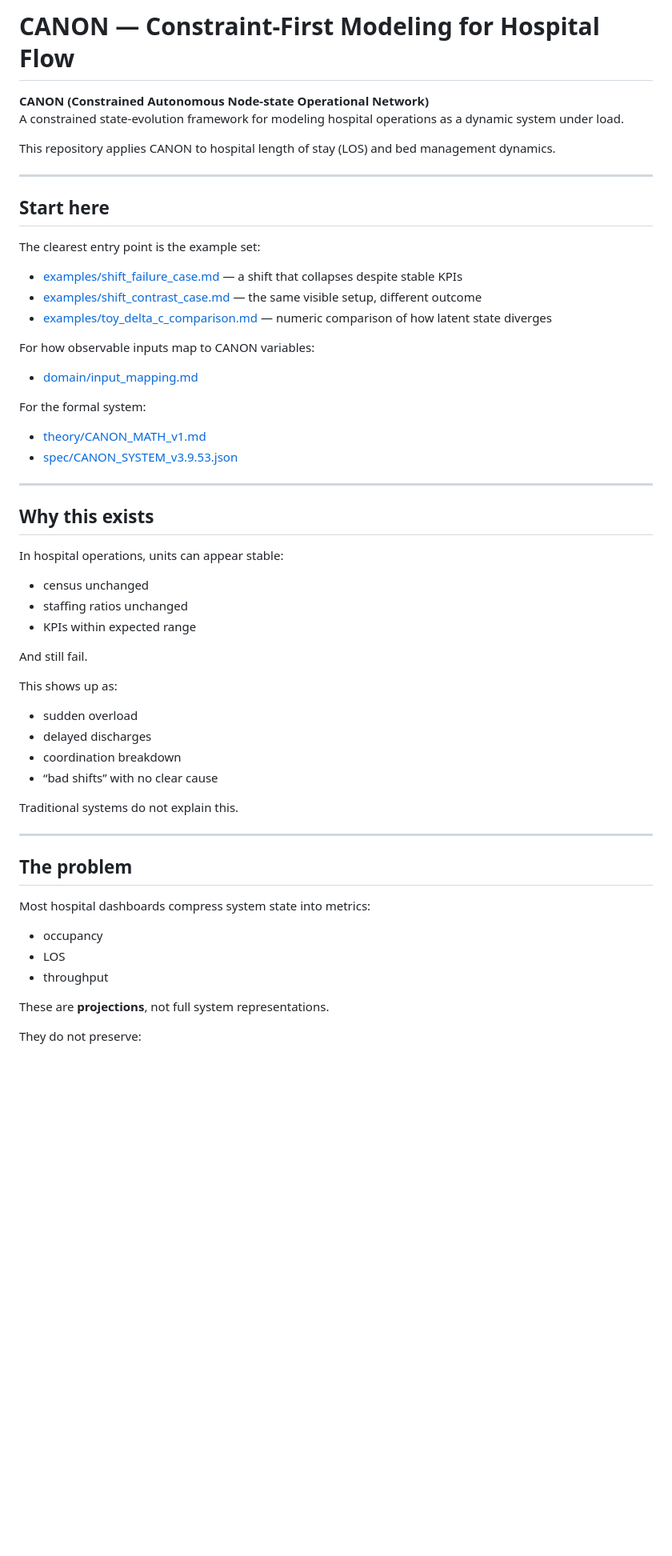
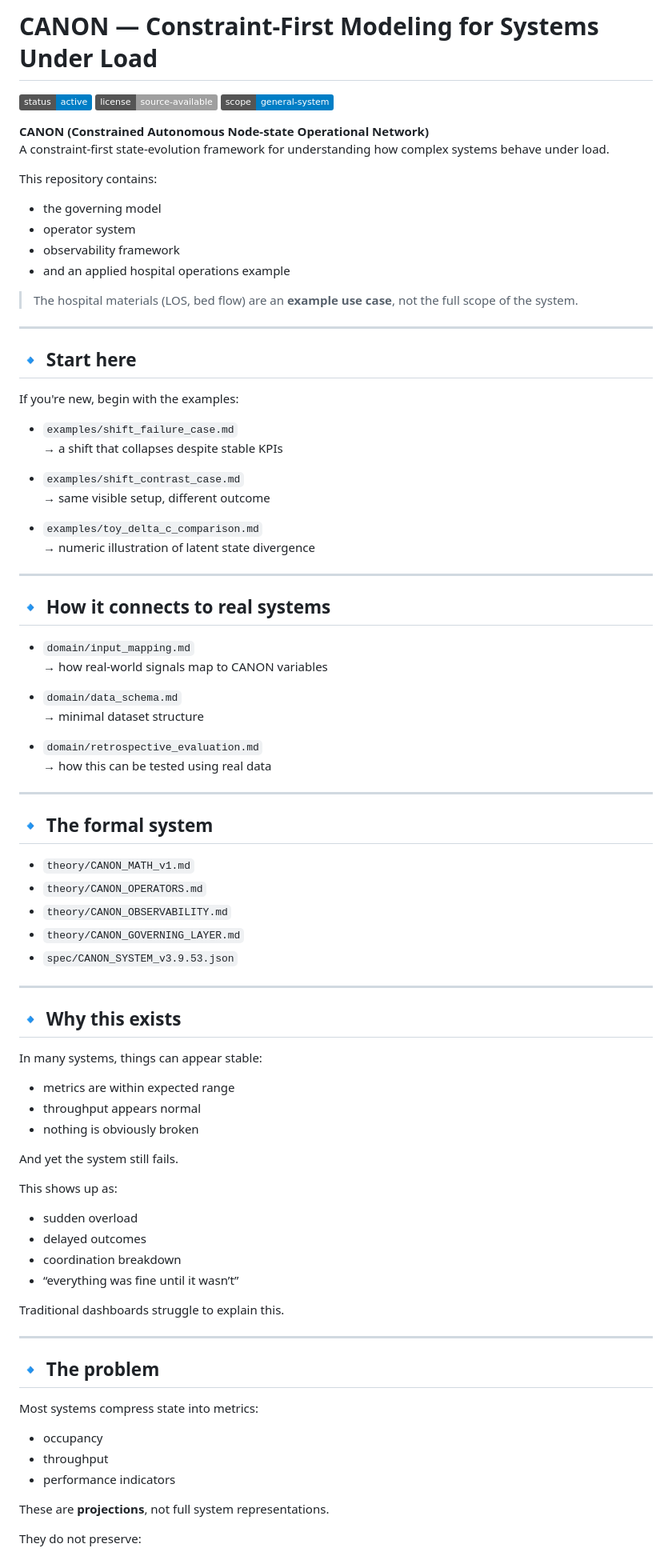
Before and after one commit to ppeck1/canon-system, a Markdown page: README.md, the part around one of its changes. Shown at 80% size. GitHub-like rendering; badges without logos; blank space fills up the shorter version.

```diff
--- a/README.md
+++ b/README.md
@@ -1,59 +1,88 @@
-# CANON — Constraint-First Modeling for Hospital Flow
+# CANON — Constraint-First Modeling for Systems Under Load
+
+![Status](https://img.shields.io/badge/status-active-blue)
+![License](https://img.shields.io/badge/license-source--available-lightgrey)
+![Scope](https://img.shields.io/badge/scope-general--system-informational)
 
 **CANON (Constrained Autonomous Node-state Operational Network)**
-A constrained state-evolution framework for modeling hospital operations as a dynamic system under load.
+A constraint-first state-evolution framework for understanding how complex systems behave under load.
 
-This repository applies CANON to hospital length of stay (LOS) and bed management dynamics.
+This repository contains:
+- the governing model
+- operator system
+- observability framework
+- and an applied hospital operations example
+
+> The hospital materials (LOS, bed flow) are an **example use case**, not the full scope of the system.
 
 ---
 
-## Start here
+## 🔹 Start here
 
-The clearest entry point is the example set:
+If you're new, begin with the examples:
 
-- [examples/shift_failure_case.md](examples/shift_failure_case.md) — a shift that collapses despite stable KPIs
-- [examples/shift_contrast_case.md](examples/shift_contrast_case.md) — the same visible setup, different outcome
-- [examples/toy_delta_c_comparison.md](examples/toy_delta_c_comparison.md) — numeric comparison of how latent state diverges
+- `examples/shift_failure_case.md`
+  → a shift that collapses despite stable KPIs
 
-For how observable inputs map to CANON variables:
+- `examples/shift_contrast_case.md`
+  → same visible setup, different outcome
 
-- [domain/input_mapping.md](domain/input_mapping.md)
-
-For the formal system:
-
-- [theory/CANON_MATH_v1.md](theory/CANON_MATH_v1.md)
-- [spec/CANON_SYSTEM_v3.9.53.json](spec/CANON_SYSTEM_v3.9.53.json)
+- `examples/toy_delta_c_comparison.md`
+  → numeric illustration of latent state divergence
 
 ---
 
-## Why this exists
+## 🔹 How it connects to real systems
 
-In hospital operations, units can appear stable:
+- `domain/input_mapping.md`
+  → how real-world signals map to CANON variables
 
-- census unchanged
-- staffing ratios unchanged
-- KPIs within expected range
+- `domain/data_schema.md`
+  → minimal dataset structure
 
-And still fail.
+- `domain/retrospective_evaluation.md`
+  → how this can be tested using real data
+
+---
+
+## 🔹 The formal system
+
+- `theory/CANON_MATH_v1.md`
+- `theory/CANON_OPERATORS.md`
+- `theory/CANON_OBSERVABILITY.md`
+- `theory/CANON_GOVERNING_LAYER.md`
+- `spec/CANON_SYSTEM_v3.9.53.json`
+
+---
+
+## 🔹 Why this exists
+
+In many systems, things can appear stable:
+
+- metrics are within expected range
+- throughput appears normal
+- nothing is obviously broken
+
+And yet the system still fails.
 
 This shows up as:
 
 - sudden overload
-- delayed discharges
+- delayed outcomes
 - coordination breakdown
-- “bad shifts” with no clear cause
+- “everything was fine until it wasn’t”
 
-Traditional systems do not explain this.
+Traditional dashboards struggle to explain this.
 
 ---
 
-## The problem
+## 🔹 The problem
 
-Most hospital dashboards compress system state into metrics:
+Most systems compress state into metrics:
 
 - occupancy
-- LOS
 - throughput
+- performance indicators
 
 These are **projections**, not full system representations.
 
```
Also changed, not shown: other parts of README.md (+76 -202 lines).
